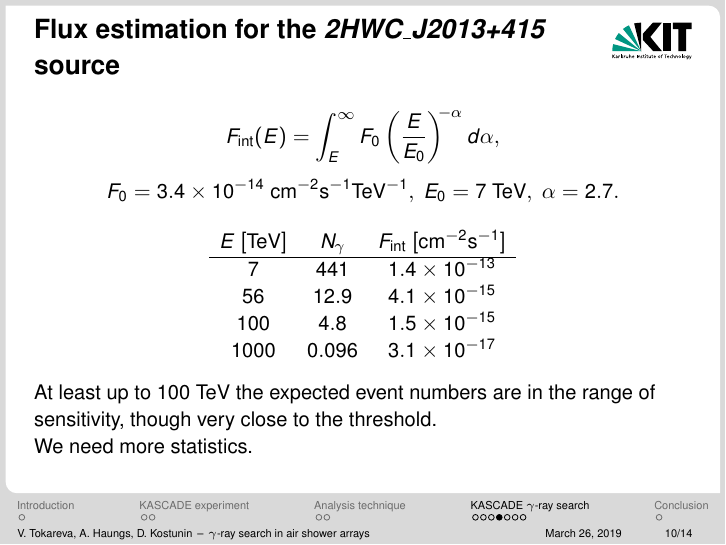
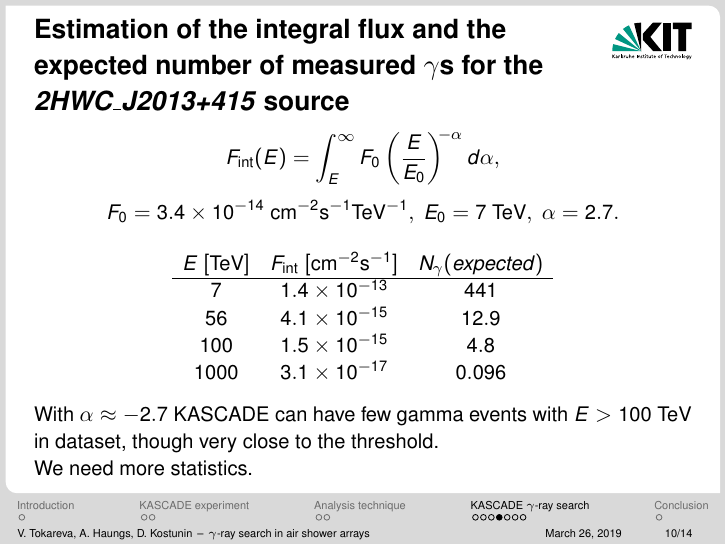
Before and after one commit to CantaTronic/GRID-18_talk, LaTeX slides (presC.tex, which reads KASCADE_gamma-search.tex): page 10 of 22. Compiled offline with pdfLaTeX.

Commit message:
Change the gamma table

```diff
--- a/KASCADE_gamma-search.tex
+++ b/KASCADE_gamma-search.tex
@@ -84,7 +84,7 @@ Retrieved from https://hawc-observatory.org/publications/docs/Malone-Dissertatio
 \end{center}
 \end{frame}
 
-\begin{frame}{Flux estimation for the \textit{2HWC\_J2013+415} source}
+\begin{frame}{Estimation of the integral flux and the expected number of measured $\gamma$s for the \textit{2HWC\_J2013+415} source}
 % \Large
 \vspace{-3ex}
 \[
@@ -100,17 +100,19 @@ E_0 = 7~\mathsf{TeV},~
 \vspace{-1ex}
 \[
 \begin{array}{ccc}
-E~[\mathsf{TeV}] & N_\gamma & F_\mathsf{int}~[\mathsf{cm}^{-2}\mathsf{s}^{-1}] \\\hline
-7 & 441 & 1.4\times10^{-13}\\
-56 & 12.9 & 4.1\times10^{-15}\\
-100 & 4.8 & 1.5\times10^{-15}\\
-1000 & 0.096 & 3.1\times10^{-17}\\
+E~[\mathsf{TeV}] & F_\mathsf{int}~[\mathsf{cm}^{-2}\mathsf{s}^{-1}] & N_\gamma (expected) \\\hline
+7  & 1.4\times10^{-13} & 441\\
+56  & 4.1\times10^{-15} & 12.9\\
+100 & 1.5\times10^{-15} & 4.8 \\
+1000 & 3.1\times10^{-17} & 0.096\\
 \end{array}
 \]
 
 \vspace{0.4ex}
 \normalsize
-At least up to 100~TeV the expected event numbers are in the range of sensitivity, though very close to the threshold.
+With $\alpha \approx -2.7$ KASCADE can have few gamma events with $E > 100$ TeV in dataset, though very close to the threshold.
+
+% At least up to 100~TeV the expected event numbers are in the range of sensitivity, though very close to the threshold.
 
 We need more statistics.
 % There supposed to be 2 slides on this
```
